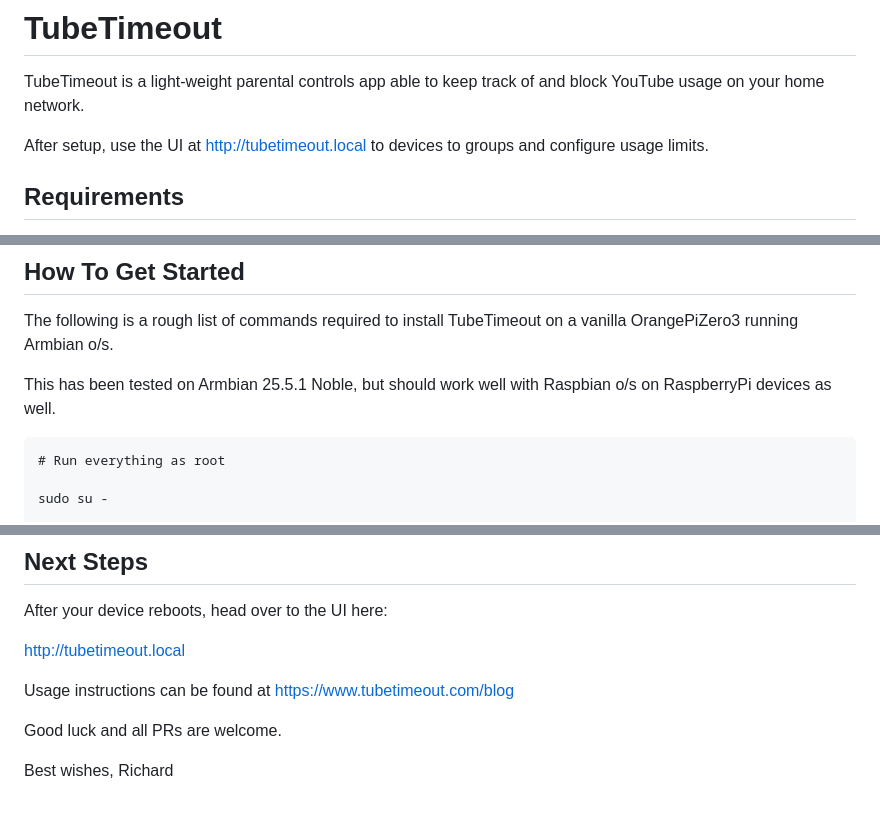
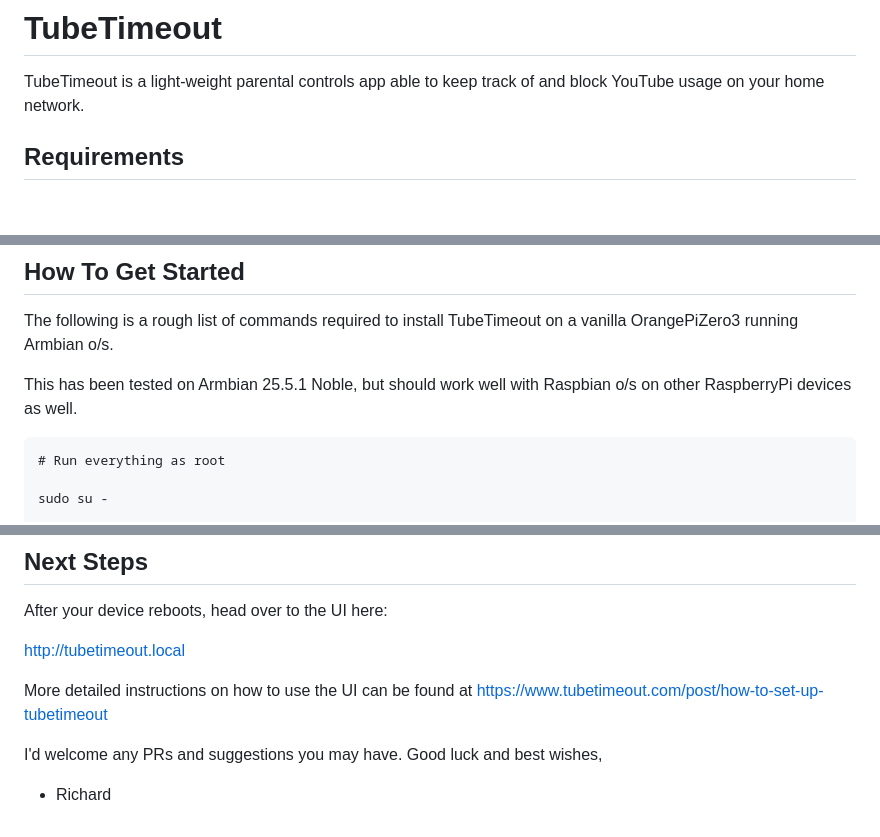
Before and after one commit to relloyd/tubetimeout, a Markdown page: README.md, 3 parts joined by grey strips. Rendered like a GitHub page; blank space fills up the shorter version.

````diff
--- a/README.md
+++ b/README.md
@@ -1,8 +1,6 @@
 # TubeTimeout
 
 TubeTimeout is a light-weight parental controls app able to keep track of and block YouTube usage on your home network.
-
-After setup, use the UI at http://tubetimeout.local to devices to groups and configure usage limits.
 
 ## Requirements
 
@@ -18,7 +16,7 @@ TubeTimeout runs on low spec hardware like a RaspberryPi Zero 2w or OrangePiZero
 The following is a rough list of commands required to install TubeTimeout on a vanilla OrangePiZero3
 running Armbian o/s.
 
-This has been tested on Armbian 25.5.1 Noble, but should work well with Raspbian o/s on RaspberryPi devices as well.
+This has been tested on Armbian 25.5.1 Noble, but should work well with Raspbian o/s on other RaspberryPi devices as well.
 
 ```
 # Run everything as root
@@ -109,9 +107,8 @@ After your device reboots, head over to the UI here:
 
 http://tubetimeout.local
 
-Usage instructions can be found at https://www.tubetimeout.com/blog
+More detailed instructions on how to use the UI can be found at https://www.tubetimeout.com/post/how-to-set-up-tubetimeout
 
-Good luck and all PRs are welcome.
+I'd welcome any PRs and suggestions you may have. Good luck and best wishes,
 
-Best wishes,
-Richard
+- Richard
````
